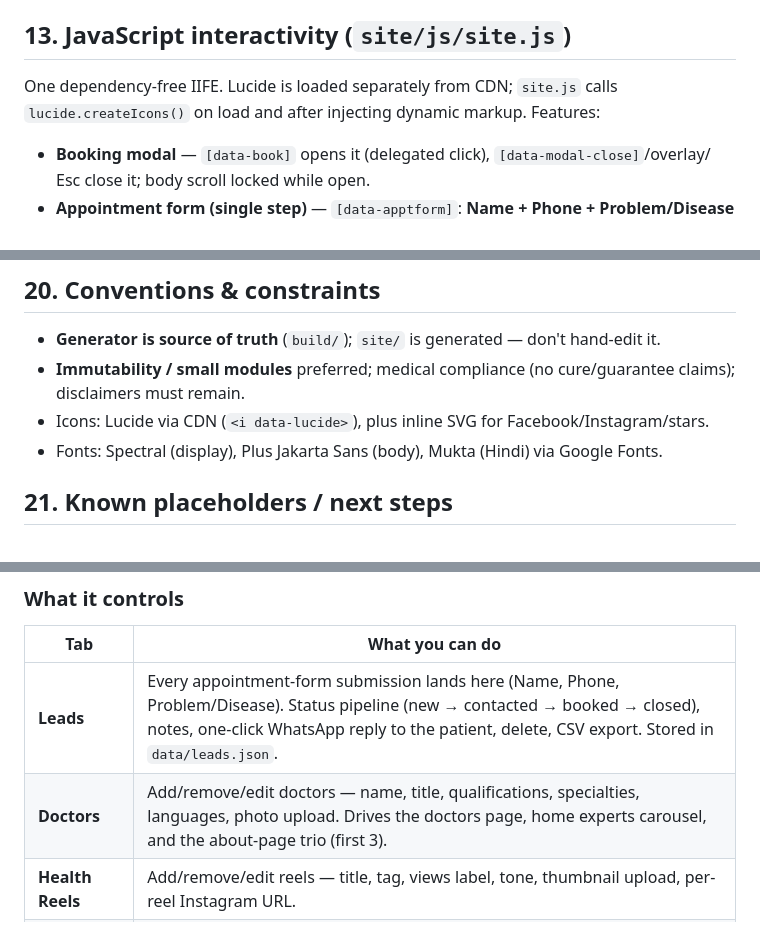
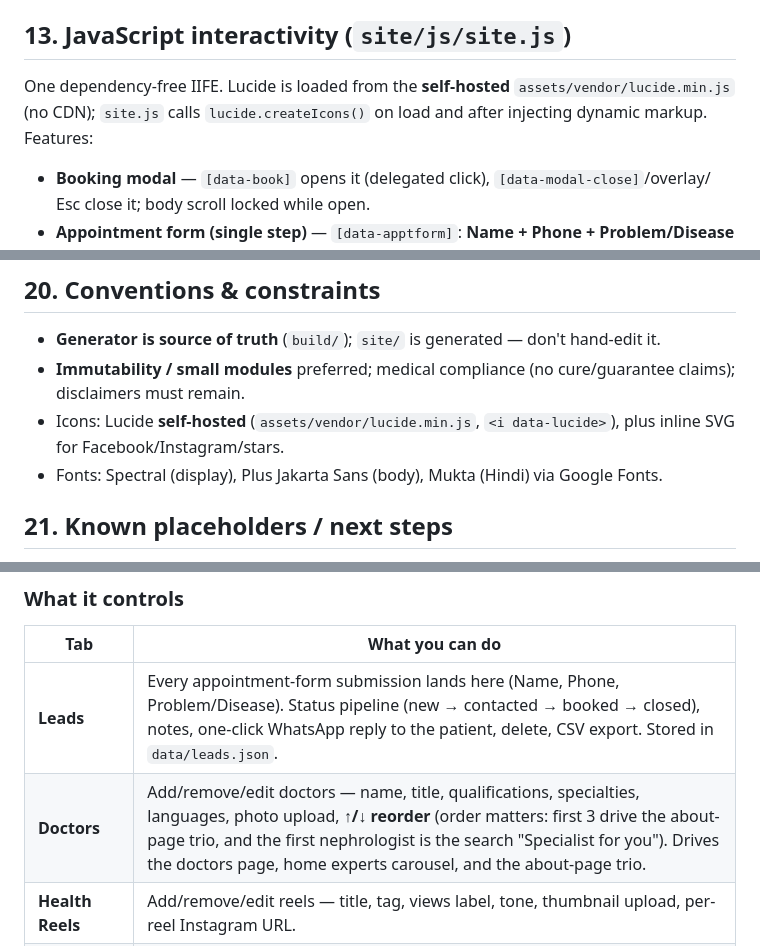
Before and after one commit to prarit0097/Riims-Website, a Markdown page: RIIMS.md, 3 parts joined by grey strips. Rendered like a GitHub page.

```diff
--- a/RIIMS.md
+++ b/RIIMS.md
@@ -353,8 +368,8 @@ images, the `[hidden]` rule).
 
 ## 13. JavaScript interactivity (`site/js/site.js`)
 
-One dependency-free IIFE. Lucide is loaded separately from CDN; `site.js` calls
-`lucide.createIcons()` on load and after injecting dynamic markup. Features:
+One dependency-free IIFE. Lucide is loaded from the **self-hosted** `assets/vendor/lucide.min.js`
+(no CDN); `site.js` calls `lucide.createIcons()` on load and after injecting dynamic markup. Features:
 
 - **Booking modal** — `[data-book]` opens it (delegated click), `[data-modal-close]`/overlay/
   Esc close it; body scroll locked while open.
@@ -571,7 +593,7 @@ system-nginx vhost (`deploy/nginx-riimshospitals.conf`), and Apache (`deploy/apa
 - **Generator is source of truth** (`build/`); `site/` is generated — don't hand-edit it.
 - **Immutability / small modules** preferred; medical compliance (no cure/guarantee claims);
   disclaimers must remain.
-- Icons: Lucide via CDN (`<i data-lucide>`), plus inline SVG for Facebook/Instagram/stars.
+- Icons: Lucide **self-hosted** (`assets/vendor/lucide.min.js`, `<i data-lucide>`), plus inline SVG for Facebook/Instagram/stars.
 - Fonts: Spectral (display), Plus Jakarta Sans (body), Mukta (Hindi) via Google Fonts.
 
 ## 21. Known placeholders / next steps
@@ -611,7 +633,7 @@ host nginx proxies `/admin/` and `/api/` to it. Code: `admin/server.mjs` (zero-d
 | Tab | What you can do |
 |-----|-----------------|
 | **Leads** | Every appointment-form submission lands here (Name, Phone, Problem/Disease). Status pipeline (new → contacted → booked → closed), notes, one-click WhatsApp reply to the patient, delete, CSV export. Stored in `data/leads.json`. |
-| **Doctors** | Add/remove/edit doctors — name, title, qualifications, specialties, languages, photo upload. Drives the doctors page, home experts carousel, and the about-page trio (first 3). |
+| **Doctors** | Add/remove/edit doctors — name, title, qualifications, specialties, languages, photo upload, **↑/↓ reorder** (order matters: first 3 drive the about-page trio, and the first nephrologist is the search "Specialist for you"). Drives the doctors page, home experts carousel, and the about-page trio. |
 | **Health Reels** | Add/remove/edit reels — title, tag, views label, tone, thumbnail upload, per-reel Instagram URL. |
 | **Patient Stories** | Add/update/remove testimonials (name, location, rating, quote), plus the **patient video tile** below them — show/hide, title, thumbnail upload, and the video link (YouTube/Instagram URL; blank = Instagram profile). |
 | **FAQs** | Add/update/remove the FAQ accordion items (home + contact). |
```
Also changed, not shown: other parts of RIIMS.md (+47 -25 lines).
